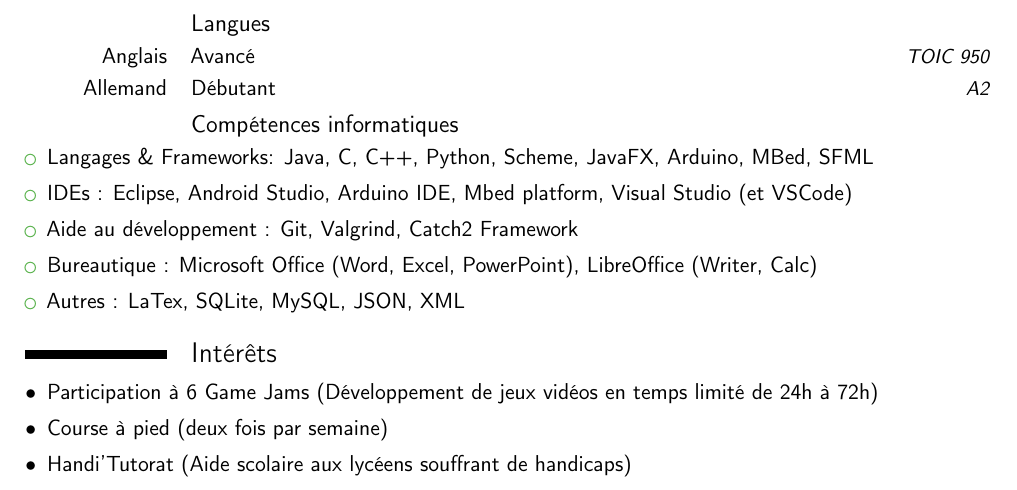
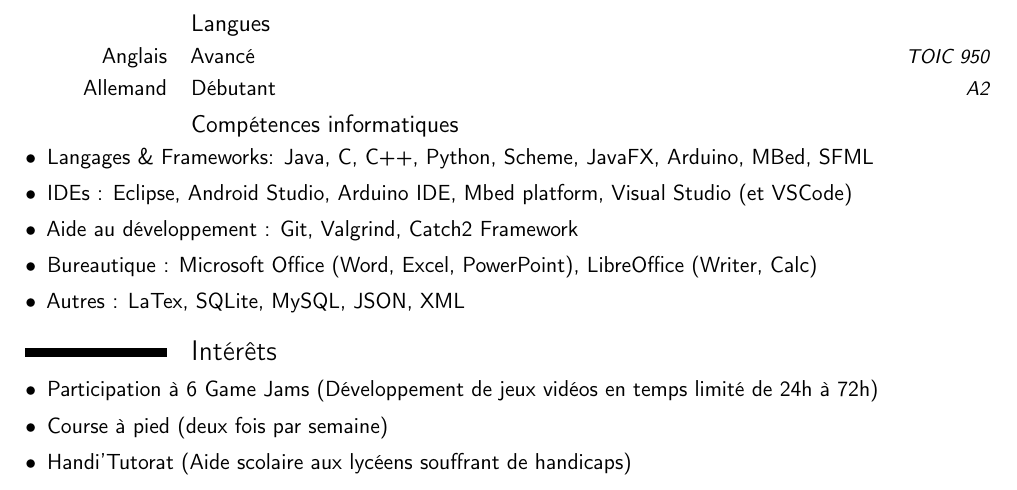
Before and after one commit to gagoi/ZZ2, a LaTeX CV (Communication/CV/cv.tex): part of the page, cut so that both start at the same text. Compiled offline with pdfLaTeX.

Commit message:
Changement des points de la dernière liste

```diff
--- a/Communication/CV/cv.tex
+++ b/Communication/CV/cv.tex
@@ -73,7 +73,7 @@ Recherge d'un stage de 4 à 5 mois à partir du 1er Avril 2020.\\
 \cvlanguage{Anglais}{Avancé}{TOIC 950}
 \cvlanguage{Allemand}{Débutant}{A2}
 \subsection{Compétences informatiques}
-	\begin{itemize}
+	\begin{itemize}[label=\textbullet]
 		\setlength\itemsep{0mm}
 		\item Langages \& Frameworks: Java, C, C++, Python, Scheme, JavaFX, Arduino, MBed, SFML
 		\item IDEs : Eclipse, Android Studio, Arduino IDE, Mbed platform, Visual Studio (et VSCode)
```
Also changed, not shown: Communication/CV/cv.pdf, 4 other files.
